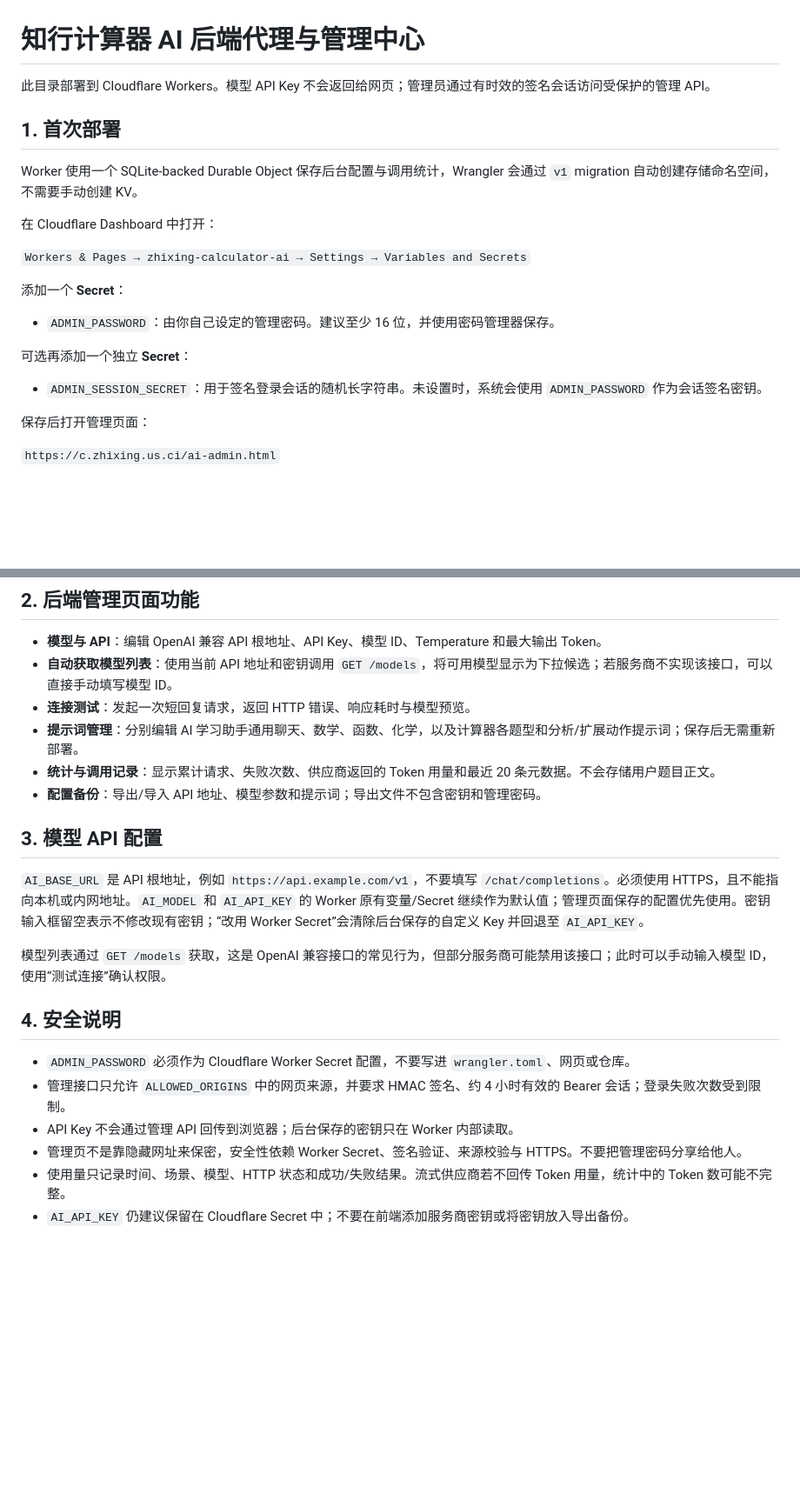
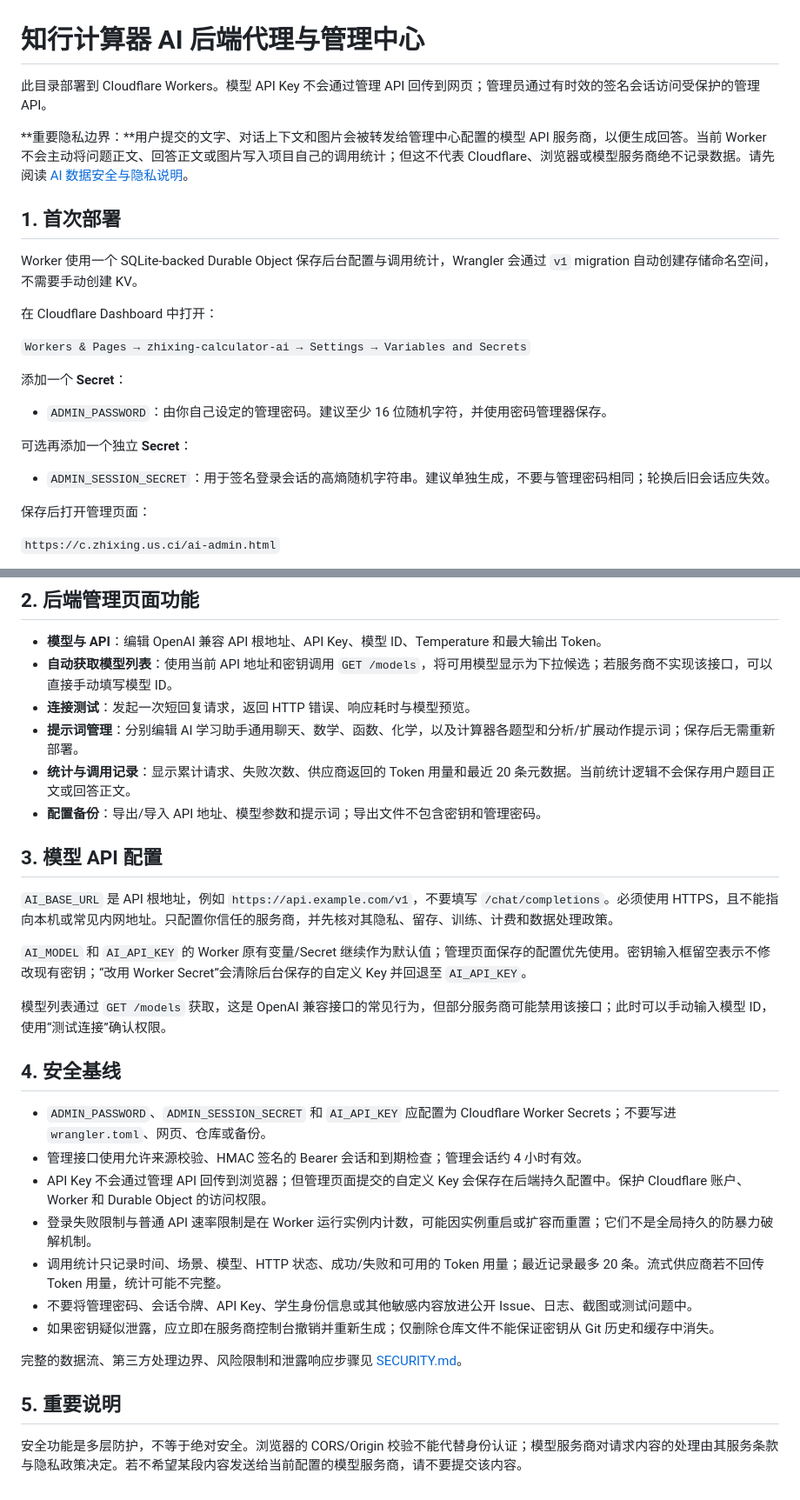
Before and after one commit to PaleSquire71029/calculator, a Markdown page: ai-proxy/README.md, 2 parts joined by grey strips. Shown at 87% size. Drawn GitHub-style; blank space fills up the shorter version.

Commit message:
docs(ai): clarify privacy boundaries and security controls

```diff
--- a/ai-proxy/README.md
+++ b/ai-proxy/README.md
@@ -1,6 +1,8 @@
 # 知行计算器 AI 后端代理与管理中心
 
-此目录部署到 Cloudflare Workers。模型 API Key 不会返回给网页；管理员通过有时效的签名会话访问受保护的管理 API。
+此目录部署到 Cloudflare Workers。模型 API Key 不会通过管理 API 回传到网页；管理员通过有时效的签名会话访问受保护的管理 API。
+
+**重要隐私边界：**用户提交的文字、对话上下文和图片会被转发给管理中心配置的模型 API 服务商，以便生成回答。当前 Worker 不会主动将问题正文、回答正文或图片写入项目自己的调用统计；但这不代表 Cloudflare、浏览器或模型服务商绝不记录数据。请先阅读 [AI 数据安全与隐私说明](./SECURITY.md)。
 
 ## 1. 首次部署
 
@@ -12,11 +14,11 @@ Worker 使用一个 SQLite-backed Durable Object 保存后台配置与调用统
 
 添加一个 **Secret**：
 
-- `ADMIN_PASSWORD`：由你自己设定的管理密码。建议至少 16 位，并使用密码管理器保存。
+- `ADMIN_PASSWORD`：由你自己设定的管理密码。建议至少 16 位随机字符，并使用密码管理器保存。
 
 可选再添加一个独立 **Secret**：
 
-- `ADMIN_SESSION_SECRET`：用于签名登录会话的随机长字符串。未设置时，系统会使用 `ADMIN_PASSWORD` 作为会话签名密钥。
+- `ADMIN_SESSION_SECRET`：用于签名登录会话的高熵随机字符串。建议单独生成，不要与管理密码相同；轮换后旧会话应失效。
 
 保存后打开管理页面：
 
@@ -30,20 +32,29 @@ Worker 使用一个 SQLite-backed Durable Object 保存后台配置与调用统
 - **自动获取模型列表**：使用当前 API 地址和密钥调用 `GET /models`，将可用模型显示为下拉候选；若服务商不实现该接口，可以直接手动填写模型 ID。
 - **连接测试**：发起一次短回复请求，返回 HTTP 错误、响应耗时与模型预览。
 - **提示词管理**：分别编辑 AI 学习助手通用聊天、数学、函数、化学，以及计算器各题型和分析/扩展动作提示词；保存后无需重新部署。
-- **统计与调用记录**：显示累计请求、失败次数、供应商返回的 Token 用量和最近 20 条元数据。不会存储用户题目正文。
+- **统计与调用记录**：显示累计请求、失败次数、供应商返回的 Token 用量和最近 20 条元数据。当前统计逻辑不会保存用户题目正文或回答正文。
 - **配置备份**：导出/导入 API 地址、模型参数和提示词；导出文件不包含密钥和管理密码。
 
 ## 3. 模型 API 配置
 
-`AI_BASE_URL` 是 API 根地址，例如 `https://api.example.com/v1`，不要填写 `/chat/completions`。必须使用 HTTPS，且不能指向本机或内网地址。`AI_MODEL` 和 `AI_API_KEY` 的 Worker 原有变量/Secret 继续作为默认值；管理页面保存的配置优先使用。密钥输入框留空表示不修改现有密钥；“改用 Worker Secret”会清除后台保存的自定义 Key 并回退至 `AI_API_KEY`。
+`AI_BASE_URL` 是 API 根地址，例如 `https://api.example.com/v1`，不要填写 `/chat/completions`。必须使用 HTTPS，且不能指向本机或常见内网地址。只配置你信任的服务商，并先核对其隐私、留存、训练、计费和数据处理政策。
+
+`AI_MODEL` 和 `AI_API_KEY` 的 Worker 原有变量/Secret 继续作为默认值；管理页面保存的配置优先使用。密钥输入框留空表示不修改现有密钥；“改用 Worker Secret”会清除后台保存的自定义 Key 并回退至 `AI_API_KEY`。
 
 模型列表通过 `GET /models` 获取，这是 OpenAI 兼容接口的常见行为，但部分服务商可能禁用该接口；此时可以手动输入模型 ID，使用“测试连接”确认权限。
 
-## 4. 安全说明
+## 4. 安全基线
 
-- `ADMIN_PASSWORD` 必须作为 Cloudflare Worker Secret 配置，不要写进 `wrangler.toml`、网页或仓库。
-- 管理接口只允许 `ALLOWED_ORIGINS` 中的网页来源，并要求 HMAC 签名、约 4 小时有效的 Bearer 会话；登录失败次数受到限制。
-- API Key 不会通过管理 API 回传到浏览器；后台保存的密钥只在 Worker 内部读取。
-- 管理页不是靠隐藏网址来保密，安全性依赖 Worker Secret、签名验证、来源校验与 HTTPS。不要把管理密码分享给他人。
-- 使用量只记录时间、场景、模型、HTTP 状态和成功/失败结果。流式供应商若不回传 Token 用量，统计中的 Token 数可能不完整。
-- `AI_API_KEY` 仍建议保留在 Cloudflare Secret 中；不要在前端添加服务商密钥或将密钥放入导出备份。
+- `ADMIN_PASSWORD`、`ADMIN_SESSION_SECRET` 和 `AI_API_KEY` 应配置为 Cloudflare Worker Secrets；不要写进 `wrangler.toml`、网页、仓库或备份。
+- 管理接口使用允许来源校验、HMAC 签名的 Bearer 会话和到期检查；管理会话约 4 小时有效。
+- API Key 不会通过管理 API 回传到浏览器；但管理页面提交的自定义 Key 会保存在后端持久配置中。保护 Cloudflare 账户、Worker 和 Durable Object 的访问权限。
+- 登录失败限制与普通 API 速率限制是在 Worker 运行实例内计数，可能因实例重启或扩容而重置；它们不是全局持久的防暴力破解机制。
+- 调用统计只记录时间、场景、模型、HTTP 状态、成功/失败和可用的 Token 用量；最近记录最多 20 条。流式供应商若不回传 Token 用量，统计可能不完整。
+- 不要将管理密码、会话令牌、API Key、学生身份信息或其他敏感内容放进公开 Issue、日志、截图或测试问题中。
+- 如果密钥疑似泄露，应立即在服务商控制台撤销并重新生成；仅删除仓库文件不能保证密钥从 Git 历史和缓存中消失。
+
+完整的数据流、第三方处理边界、风险限制和泄露响应步骤见 [SECURITY.md](./SECURITY.md)。
+
+## 5. 重要说明
+
+安全功能是多层防护，不等于绝对安全。浏览器的 CORS/Origin 校验不能代替身份认证；模型服务商对请求内容的处理由其服务条款与隐私政策决定。若不希望某段内容发送给当前配置的模型服务商，请不要提交该内容。
```
